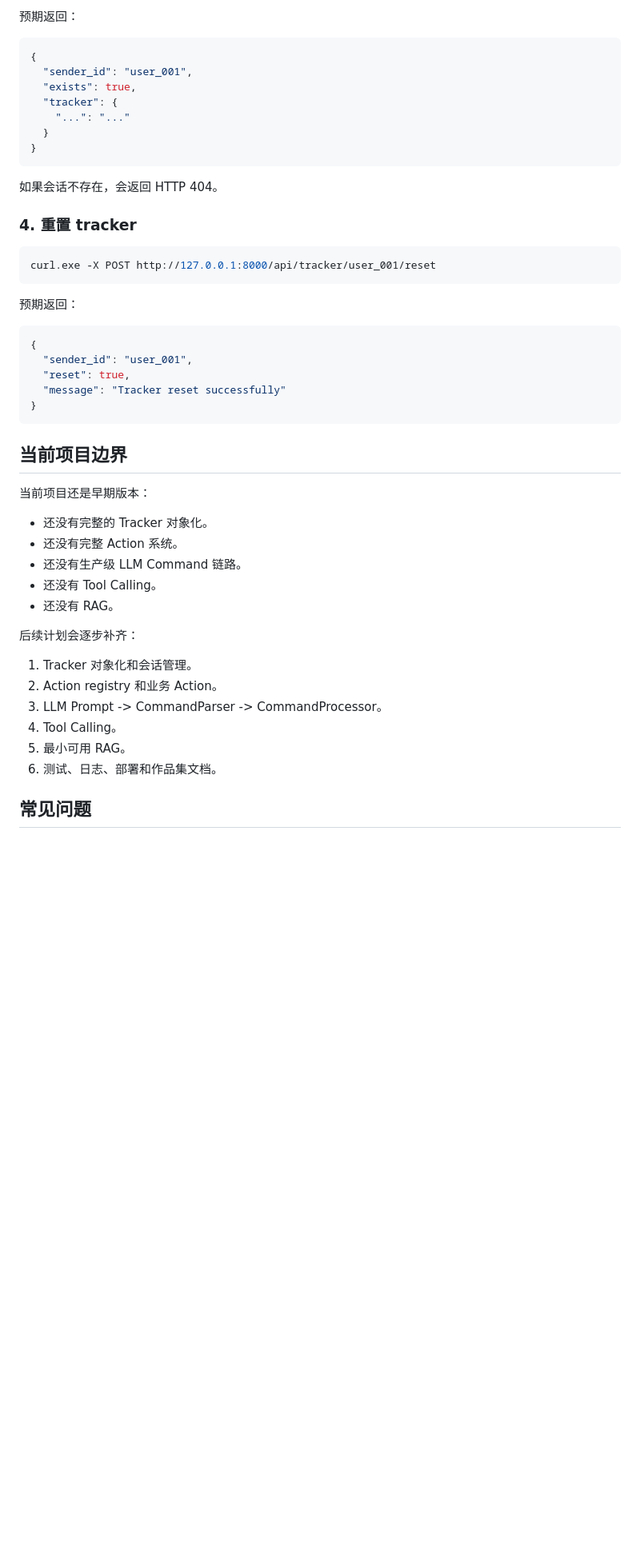
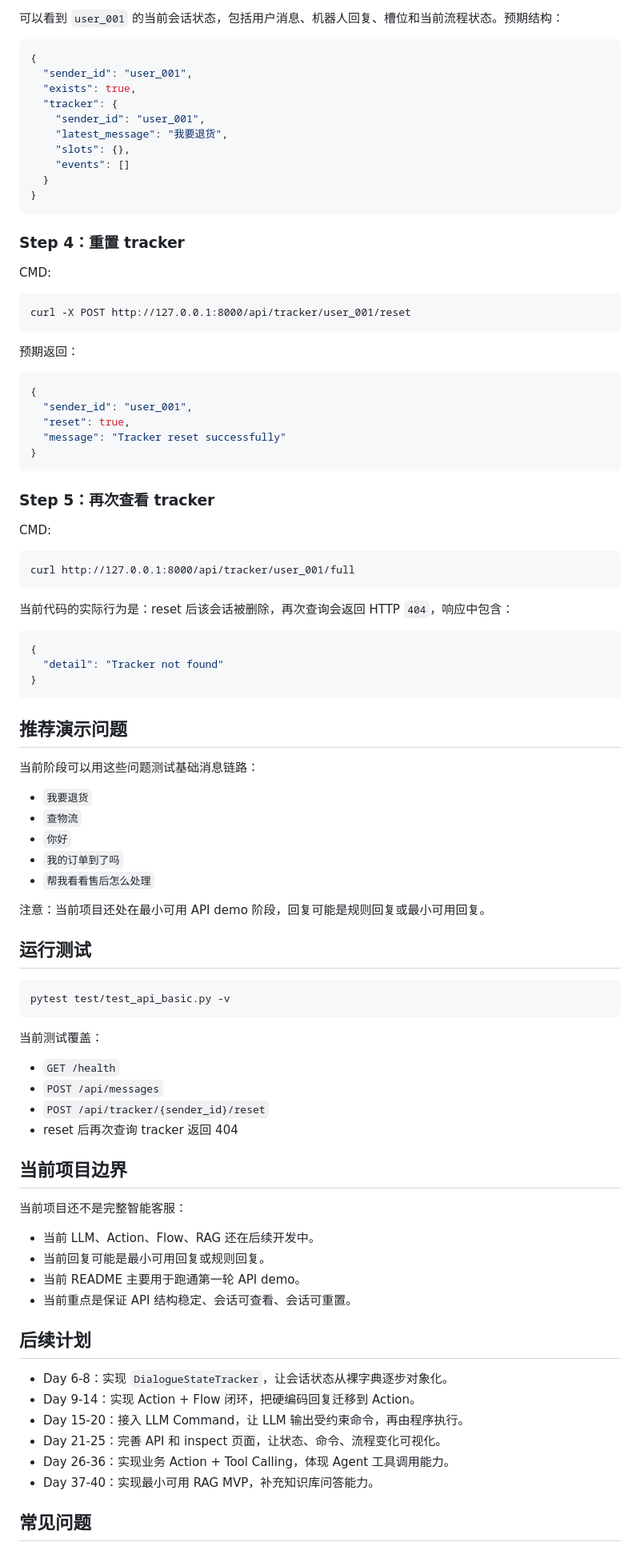
Before and after one commit to yaunshiren/customer_hand, a Markdown page: README.md, the part around one of its changes. Shown at 80% size. GitHub-like rendering; blank space fills up the shorter version.

Commit message:
Day 5: update README with demo guide

````diff
--- a/README.md
+++ b/README.md
@@ -117,23 +127,26 @@ curl.exe http://127.0.0.1:8000/api/tracker/user_001/full
 ```
 
-预期返回：
+可以看到 `user_001` 的当前会话状态，包括用户消息、机器人回复、槽位和当前流程状态。预期结构：
 
 ```json
 {
   "sender_id": "user_001",
   "exists": true,
   "tracker": {
-    "...": "..."
+    "sender_id": "user_001",
+    "latest_message": "我要退货",
+    "slots": {},
+    "events": []
   }
 }
 ```
 
-如果会话不存在，会返回 HTTP 404。
+### Step 4：重置 tracker
 
-### 4. 重置 tracker
+CMD:
 
-```powershell
-curl.exe -X POST http://127.0.0.1:8000/api/tracker/user_001/reset
+```cmd
+curl -X POST http://127.0.0.1:8000/api/tracker/user_001/reset
 ```
 
 预期返回：
@@ -146,24 +159,64 @@ curl.exe -X POST http://127.0.0.1:8000/api/tracker/user_001/reset
 }
 ```
 
+### Step 5：再次查看 tracker
+
+CMD:
+
+```cmd
+curl http://127.0.0.1:8000/api/tracker/user_001/full
+```
+
+当前代码的实际行为是：reset 后该会话被删除，再次查询会返回 HTTP `404`，响应中包含：
+
+```json
+{
+  "detail": "Tracker not found"
+}
+```
+
+## 推荐演示问题
+
+当前阶段可以用这些问题测试基础消息链路：
+
+- `我要退货`
+- `查物流`
+- `你好`
+- `我的订单到了吗`
+- `帮我看看售后怎么处理`
+
+注意：当前项目还处在最小可用 API demo 阶段，回复可能是规则回复或最小可用回复。
+
+## 运行测试
+
+```cmd
+pytest test/test_api_basic.py -v
+```
+
+当前测试覆盖：
+
+- `GET /health`
+- `POST /api/messages`
+- `POST /api/tracker/{sender_id}/reset`
+- reset 后再次查询 tracker 返回 404
+
 ## 当前项目边界
 
-当前项目还是早期版本：
+当前项目还不是完整智能客服：
 
-- 还没有完整的 Tracker 对象化。
-- 还没有完整 Action 系统。
-- 还没有生产级 LLM Command 链路。
-- 还没有 Tool Calling。
-- 还没有 RAG。
+- 当前 LLM、Action、Flow、RAG 还在后续开发中。
+- 当前回复可能是最小可用回复或规则回复。
+- 当前 README 主要用于跑通第一轮 API demo。
+- 当前重点是保证 API 结构稳定、会话可查看、会话可重置。
 
-后续计划会逐步补齐：
+## 后续计划
 
-1. Tracker 对象化和会话管理。
-2. Action registry 和业务 Action。
-3. LLM Prompt -> CommandParser -> CommandProcessor。
-4. Tool Calling。
-5. 最小可用 RAG。
-6. 测试、日志、部署和作品集文档。
+- Day 6-8：实现 `DialogueStateTracker`，让会话状态从裸字典逐步对象化。
+- Day 9-14：实现 Action + Flow 闭环，把硬编码回复迁移到 Action。
+- Day 15-20：接入 LLM Command，让 LLM 输出受约束命令，再由程序执行。
+- Day 21-25：完善 API 和 inspect 页面，让状态、命令、流程变化可视化。
+- Day 26-36：实现业务 Action + Tool Calling，体现 Agent 工具调用能力。
+- Day 37-40：实现最小可用 RAG MVP，补充知识库问答能力。
 
 ## 常见问题
 
````
Also changed, not shown: other parts of README.md (+43 -33 lines).
